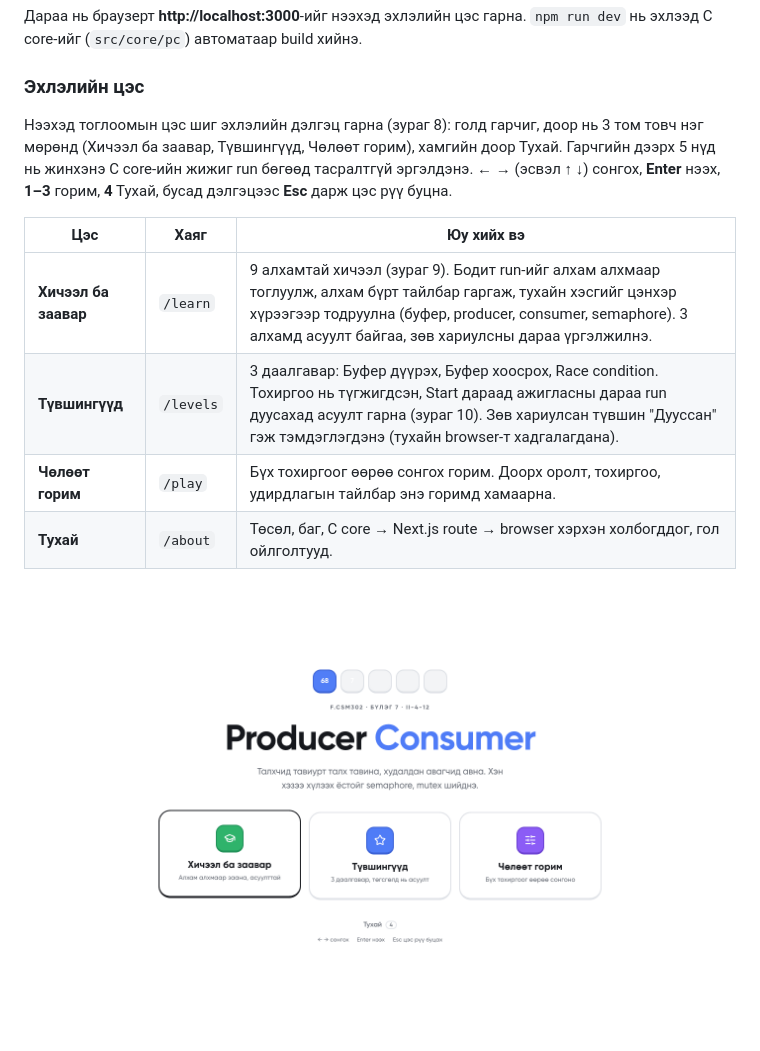
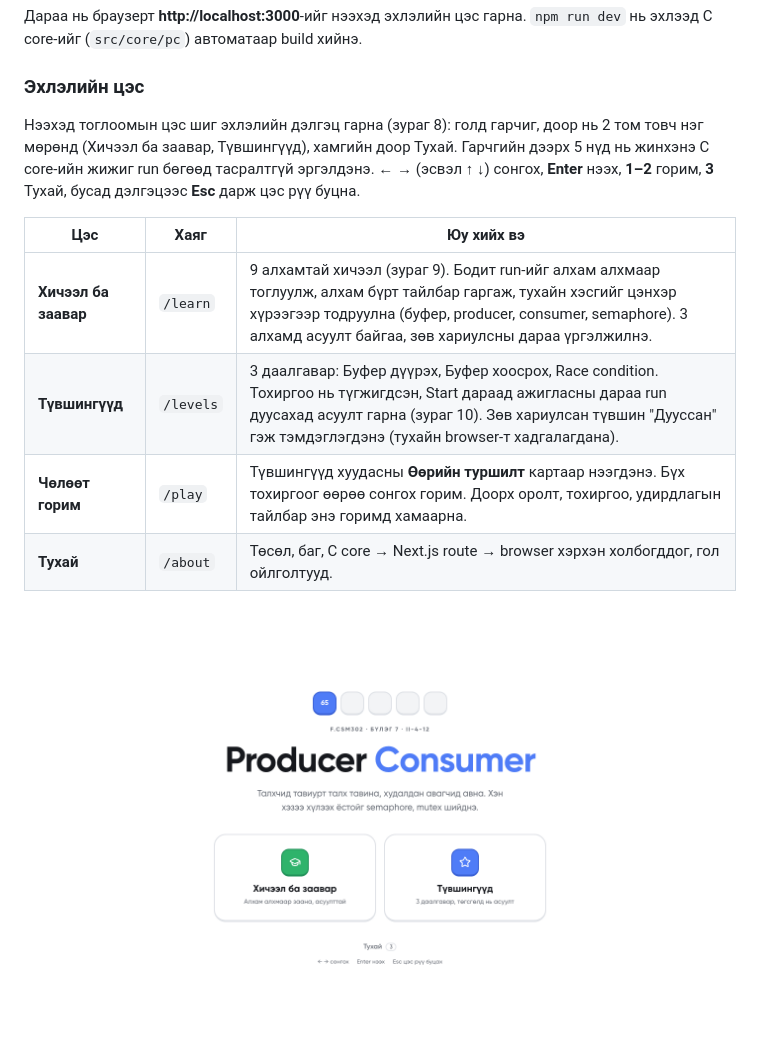
Before and after one commit to khuslenshi/os-bd1-producer-consumer, a Markdown page: docs/Manual.md, the part around the change. Rendered like a GitHub page; pictures changed too: docs/screenshots/web_08_menu.png.

```diff
--- a/docs/Manual.md
+++ b/docs/Manual.md
@@ -24,13 +24,13 @@ npm run dev
 Дараа нь браузерт **http://localhost:3000**-ийг нээхэд эхлэлийн цэс гарна. `npm run dev` нь эхлээд C core-ийг (`src/core/pc`) автоматаар build хийнэ.
 
 ### Эхлэлийн цэс
-Нээхэд тоглоомын цэс шиг эхлэлийн дэлгэц гарна (зураг 8): голд гарчиг, доор нь 3 том товч нэг мөрөнд (Хичээл ба заавар, Түвшингүүд, Чөлөөт горим), хамгийн доор Тухай. Гарчгийн дээрх 5 нүд нь жинхэнэ C core-ийн жижиг run бөгөөд тасралтгүй эргэлдэнэ. **← →** (эсвэл ↑ ↓) сонгох, **Enter** нээх, **1–3** горим, **4** Тухай, бусад дэлгэцээс **Esc** дарж цэс рүү буцна.
+Нээхэд тоглоомын цэс шиг эхлэлийн дэлгэц гарна (зураг 8): голд гарчиг, доор нь 2 том товч нэг мөрөнд (Хичээл ба заавар, Түвшингүүд), хамгийн доор Тухай. Гарчгийн дээрх 5 нүд нь жинхэнэ C core-ийн жижиг run бөгөөд тасралтгүй эргэлдэнэ. **← →** (эсвэл ↑ ↓) сонгох, **Enter** нээх, **1–2** горим, **3** Тухай, бусад дэлгэцээс **Esc** дарж цэс рүү буцна.
 
 | Цэс | Хаяг | Юу хийх вэ |
 |---|---|---|
 | **Хичээл ба заавар** | `/learn` | 9 алхамтай хичээл (зураг 9). Бодит run-ийг алхам алхмаар тоглуулж, алхам бүрт тайлбар гаргаж, тухайн хэсгийг цэнхэр хүрээгээр тодруулна (буфер, producer, consumer, semaphore). 3 алхамд асуулт байгаа, зөв хариулсны дараа үргэлжилнэ. |
 | **Түвшингүүд** | `/levels` | 3 даалгавар: Буфер дүүрэх, Буфер хоосрох, Race condition. Тохиргоо нь түгжигдсэн, Start дараад ажигласны дараа run дуусахад асуулт гарна (зураг 10). Зөв хариулсан түвшин "Дууссан" гэж тэмдэглэгдэнэ (тухайн browser-т хадгалагдана). |
-| **Чөлөөт горим** | `/play` | Бүх тохиргоог өөрөө сонгох горим. Доорх оролт, тохиргоо, удирдлагын тайлбар энэ горимд хамаарна. |
+| **Чөлөөт горим** | `/play` | Түвшингүүд хуудасны **Өөрийн туршилт** картаар нээгдэнэ. Бүх тохиргоог өөрөө сонгох горим. Доорх оролт, тохиргоо, удирдлагын тайлбар энэ горимд хамаарна. |
 | **Тухай** | `/about` | Төсөл, баг, C core → Next.js route → browser хэрхэн холбогддог, гол ойлголтууд. |
 
 ![Эхлэлийн цэс](screenshots/web_08_menu.png)
```
Also changed, not shown: README.md (+1 -1 lines), 1 other file.
